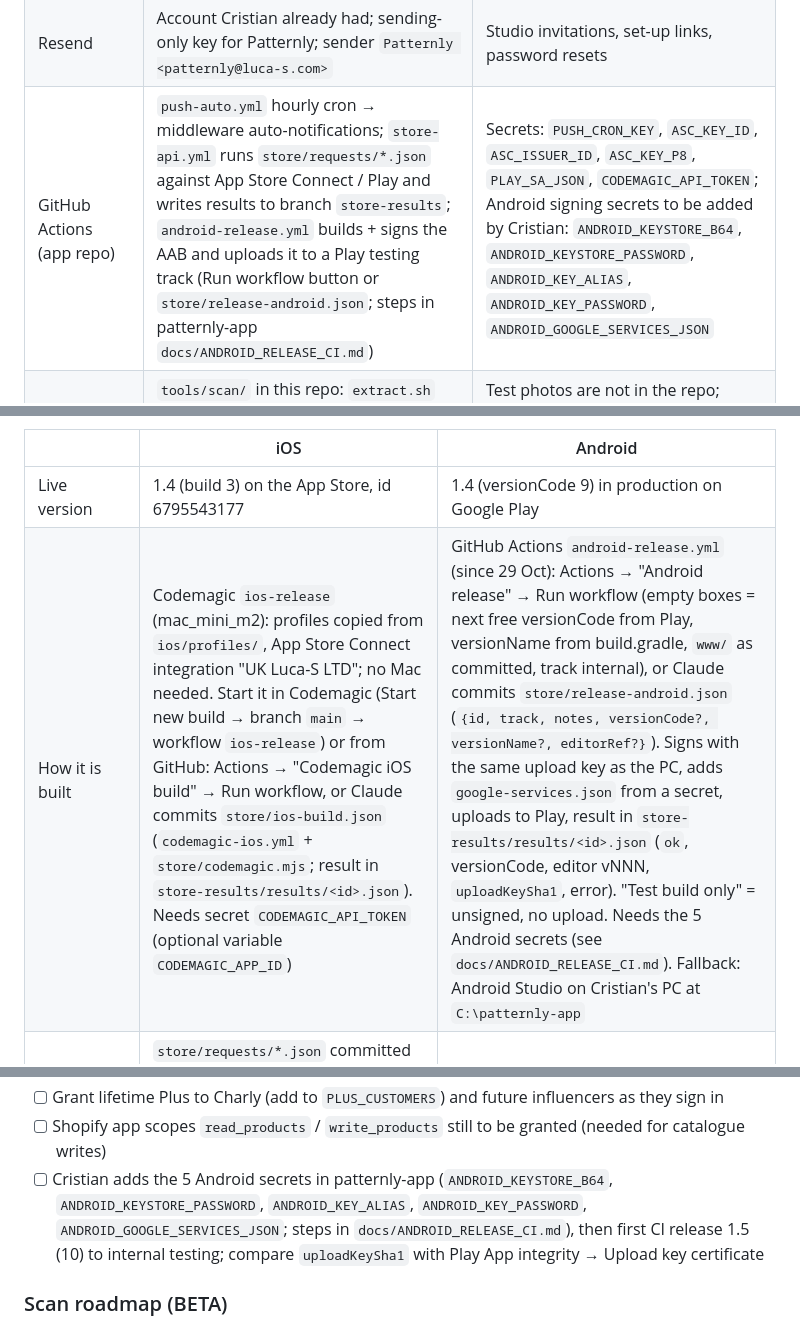
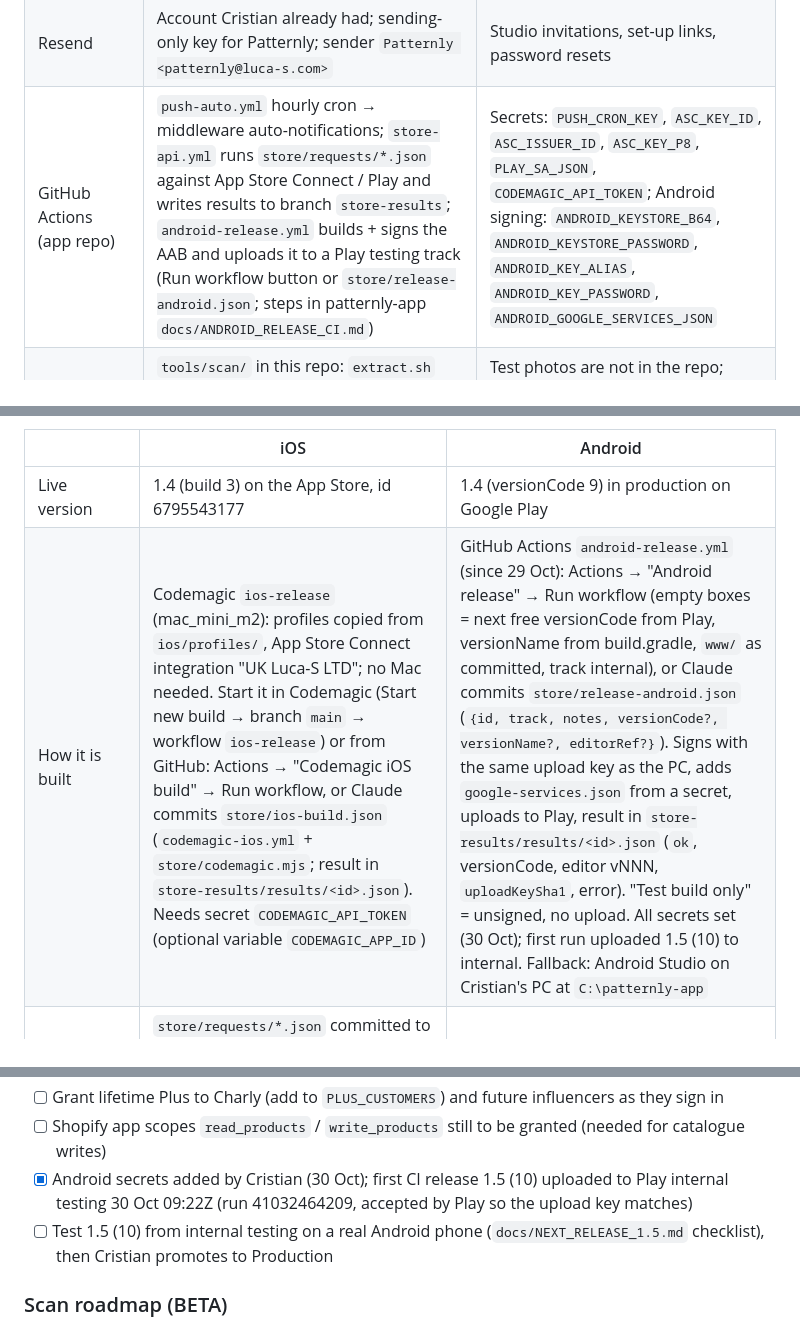
Before and after one commit to Patternly/Patternly, a Markdown page: docs/HANDOVER.md, 3 parts joined by grey strips. GitHub-like rendering.

Commit message:
docs: handover — Android 1.5 (10) built on GitHub and uploaded to Play internal testing
Co-Authored-By: Claude Opus 5.5 <noreply@anthropic.com>
Claude-Session: https://claude.ai/code/session_01NP4rysaX1sXGvbGQDnyuMp

```diff
--- a/docs/HANDOVER.md
+++ b/docs/HANDOVER.md
@@ -32,7 +32,7 @@ Two GitHub repos under the **Patternly** organisation are the source of truth; C
 | Firebase | Project "Patternly" (FCM for Android push) | Service-account JSON in Cloudflare only |
 | APNs | Key in Cloudflare (`APNS_KEY_ID/TEAM_ID/KEY_P8`) | iOS push |
 | Resend | Account Cristian already had; sending-only key for Patternly; sender `Patternly <patternly@luca-s.com>` | Studio invitations, set-up links, password resets |
-| GitHub Actions (app repo) | `push-auto.yml` hourly cron → middleware auto-notifications; `store-api.yml` runs `store/requests/*.json` against App Store Connect / Play and writes results to branch `store-results`; `android-release.yml` builds + signs the AAB and uploads it to a Play testing track (Run workflow button or `store/release-android.json`; steps in patternly-app `docs/ANDROID_RELEASE_CI.md`) | Secrets: `PUSH_CRON_KEY`, `ASC_KEY_ID`, `ASC_ISSUER_ID`, `ASC_KEY_P8`, `PLAY_SA_JSON`, `CODEMAGIC_API_TOKEN`; Android signing secrets to be added by Cristian: `ANDROID_KEYSTORE_B64`, `ANDROID_KEYSTORE_PASSWORD`, `ANDROID_KEY_ALIAS`, `ANDROID_KEY_PASSWORD`, `ANDROID_GOOGLE_SERVICES_JSON` |
+| GitHub Actions (app repo) | `push-auto.yml` hourly cron → middleware auto-notifications; `store-api.yml` runs `store/requests/*.json` against App Store Connect / Play and writes results to branch `store-results`; `android-release.yml` builds + signs the AAB and uploads it to a Play testing track (Run workflow button or `store/release-android.json`; steps in patternly-app `docs/ANDROID_RELEASE_CI.md`) | Secrets: `PUSH_CRON_KEY`, `ASC_KEY_ID`, `ASC_ISSUER_ID`, `ASC_KEY_P8`, `PLAY_SA_JSON`, `CODEMAGIC_API_TOKEN`; Android signing: `ANDROID_KEYSTORE_B64`, `ANDROID_KEYSTORE_PASSWORD`, `ANDROID_KEY_ALIAS`, `ANDROID_KEY_PASSWORD`, `ANDROID_GOOGLE_SERVICES_JSON` |
 | Scan harness | `tools/scan/` in this repo: `extract.sh` (engine out of `index.html`), `torgba.py`, `colour_run.js` (colour key + chart page from the command line, writes a side-by-side picture), README | Test photos are not in the repo; Riolis 2289 photos are in the project files `scan-tests/riolis-2289/`. Older prototypes lived only in session scratchpads and are gone |
 
 ## Code map
@@ -115,7 +115,7 @@ Both stores run **1.4** today; **iOS 1.5 is live on the App Store** (approved by
 | | iOS | Android |
 | --- | --- | --- |
 | Live version | 1.4 (build 3) on the App Store, id 6795543177 | 1.4 (versionCode 9) in production on Google Play |
-| How it is built | Codemagic `ios-release` (mac_mini_m2): profiles copied from `ios/profiles/`, App Store Connect integration "UK Luca-S LTD"; no Mac needed. Start it in Codemagic (Start new build → branch `main` → workflow `ios-release`) or from GitHub: Actions → "Codemagic iOS build" → Run workflow, or Claude commits `store/ios-build.json` (`codemagic-ios.yml` + `store/codemagic.mjs`; result in `store-results/results/<id>.json`). Needs secret `CODEMAGIC_API_TOKEN` (optional variable `CODEMAGIC_APP_ID`) | GitHub Actions `android-release.yml` (since 29 Oct): Actions → "Android release" → Run workflow (empty boxes = next free versionCode from Play, versionName from build.gradle, `www/` as committed, track internal), or Claude commits `store/release-android.json` (`{id, track, notes, versionCode?, versionName?, editorRef?}`). Signs with the same upload key as the PC, adds `google-services.json` from a secret, uploads to Play, result in `store-results/results/<id>.json` (`ok`, versionCode, editor vNNN, `uploadKeySha1`, error). "Test build only" = unsigned, no upload. Needs the 5 Android secrets (see `docs/ANDROID_RELEASE_CI.md`). Fallback: Android Studio on Cristian's PC at `C:\patternly-app` |
+| How it is built | Codemagic `ios-release` (mac_mini_m2): profiles copied from `ios/profiles/`, App Store Connect integration "UK Luca-S LTD"; no Mac needed. Start it in Codemagic (Start new build → branch `main` → workflow `ios-release`) or from GitHub: Actions → "Codemagic iOS build" → Run workflow, or Claude commits `store/ios-build.json` (`codemagic-ios.yml` + `store/codemagic.mjs`; result in `store-results/results/<id>.json`). Needs secret `CODEMAGIC_API_TOKEN` (optional variable `CODEMAGIC_APP_ID`) | GitHub Actions `android-release.yml` (since 29 Oct): Actions → "Android release" → Run workflow (empty boxes = next free versionCode from Play, versionName from build.gradle, `www/` as committed, track internal), or Claude commits `store/release-android.json` (`{id, track, notes, versionCode?, versionName?, editorRef?}`). Signs with the same upload key as the PC, adds `google-services.json` from a secret, uploads to Play, result in `store-results/results/<id>.json` (`ok`, versionCode, editor vNNN, `uploadKeySha1`, error). "Test build only" = unsigned, no upload. All secrets set (30 Oct); first run uploaded 1.5 (10) to internal. Fallback: Android Studio on Cristian's PC at `C:\patternly-app` |
 | Store automation | `store/requests/*.json` committed to the app repo → `store-api.yml` executes against App Store Connect (create version, attach build, submit) and writes results to branch `store-results` | Same workflow via `play-upload.mjs`; the service account cannot promote to production — Cristian does that |
 | Sign-in | Shopify OAuth via in-app browser + Sign in with Apple | Shopify OAuth via in-app browser |
 | Purchases | RevenueCat (SDK key in the app, products above) | RevenueCat |
@@ -253,7 +253,8 @@ Sign in with Luca-S (Shopify) or Apple; Account page: subscription, thread colou
 - [x] Cristian added GitHub secret `CODEMAGIC_API_TOKEN` (29 Oct) in patternly-app so Claude can start iOS builds and read their result
 - [ ] Grant lifetime Plus to Charly (add to `PLUS_CUSTOMERS`) and future influencers as they sign in
 - [ ] Shopify app scopes `read_products` / `write_products` still to be granted (needed for catalogue writes)
-- [ ] Cristian adds the 5 Android secrets in patternly-app (`ANDROID_KEYSTORE_B64`, `ANDROID_KEYSTORE_PASSWORD`, `ANDROID_KEY_ALIAS`, `ANDROID_KEY_PASSWORD`, `ANDROID_GOOGLE_SERVICES_JSON`; steps in `docs/ANDROID_RELEASE_CI.md`), then first CI release 1.5 (10) to internal testing; compare `uploadKeySha1` with Play App integrity → Upload key certificate
+- [x] Android secrets added by Cristian (30 Oct); first CI release 1.5 (10) uploaded to Play internal testing 30 Oct 09:22Z (run 41032464209, accepted by Play so the upload key matches)
+- [ ] Test 1.5 (10) from internal testing on a real Android phone (`docs/NEXT_RELEASE_1.5.md` checklist), then Cristian promotes to Production
 
 ### Scan roadmap (BETA)
 
```
